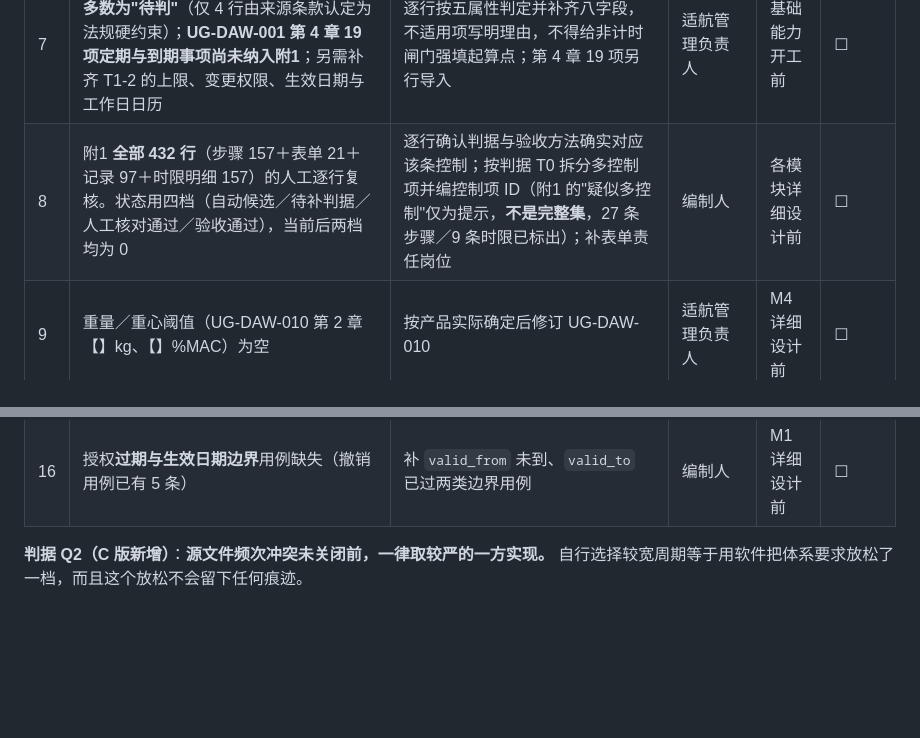
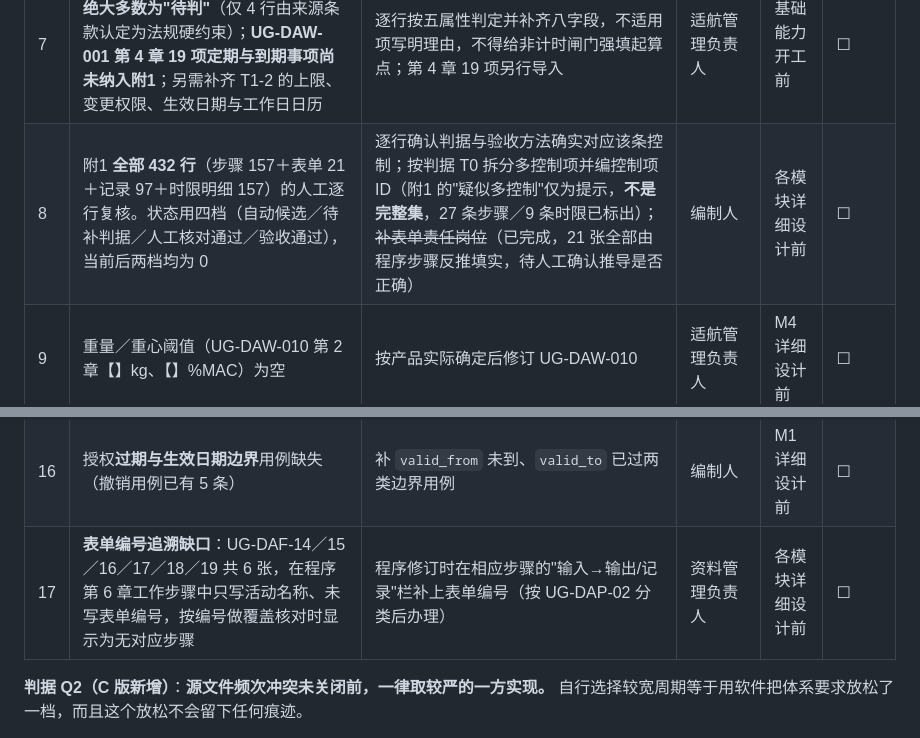
Before and after one commit to whbing7-ops/UG-DCMS, a Markdown page: docs/das-operation-design-input.md, 2 parts joined by grey strips. Drawn GitHub-style; blank space fills up the shorter version.

```diff
--- a/docs/das-operation-design-input.md
+++ b/docs/das-operation-design-input.md
@@ -847,7 +857,7 @@ UG-DAW-005 第 4 章要求登记的是"**批准类型、具体产品／型号或
 | 5 | ~~符合性检查单的证据引用粒度~~ —— **已决策关闭**：引到**程序级**（体系文件条款：文件编号＋名称＋版本＋条款号），不引到具体记录；运行证据由独立监督覆盖记录承接 | 规则见第 8.9 节 EV1～EV7。**剩余工作转为实现任务**：条款实体与版本、变更反查、覆盖率统计、适用性分母 | 适航管理负责人 | 已关闭 | **☑ 已定** |
 | 6 | DAS 模块的记录量级与容量基准（N9） | 按 5～8 人、年均 1～2 个项目估算 | 资料管理负责人 | 第二批开工前 | ☐ |
 | 7 | 附1"时限明细"**157 行的五个正交属性绝大多数为"待判"**（仅 4 行由来源条款认定为法规硬约束）；**UG-DAW-001 第 4 章 19 项定期与到期事项尚未纳入附1**；另需补齐 T1-2 的上限、变更权限、生效日期与工作日日历 | 逐行按五属性判定并补齐八字段，不适用项写明理由，不得给非计时闸门强填起算点；第 4 章 19 项另行导入 | 适航管理负责人 | 基础能力开工前 | ☐ |
-| 8 | 附1 **全部 432 行**（步骤 157＋表单 21＋记录 97＋时限明细 157）的人工逐行复核。状态用四档（自动候选／待补判据／人工核对通过／验收通过），当前后两档均为 0 | 逐行确认判据与验收方法确实对应该条控制；按判据 T0 拆分多控制项并编控制项 ID（附1 的"疑似多控制"仅为提示，**不是完整集**，27 条步骤／9 条时限已标出）；补表单责任岗位 | 编制人 | 各模块详细设计前 | ☐ |
+| 8 | 附1 **全部 432 行**（步骤 157＋表单 21＋记录 97＋时限明细 157）的人工逐行复核。状态用四档（自动候选／待补判据／人工核对通过／验收通过），当前后两档均为 0 | 逐行确认判据与验收方法确实对应该条控制；按判据 T0 拆分多控制项并编控制项 ID（附1 的"疑似多控制"仅为提示，**不是完整集**，27 条步骤／9 条时限已标出）；~~补表单责任岗位~~（已完成，21 张全部由程序步骤反推填实，待人工确认推导是否正确） | 编制人 | 各模块详细设计前 | ☐ |
 | 9 | 重量／重心阈值（UG-DAW-010 第 2 章【】kg、【】%MAC）为空 | 按产品实际确定后修订 UG-DAW-010 | 适航管理负责人 | M4 详细设计前 | ☐ |
 | 10 | 第一批各模块的**人工替代流程**（判据 B1 六项）未编制 | 逐模块编制并由责任经理批准 | 适航管理负责人 | 第一批投用前 | ☐ |
 | 11 | **源文件不一致（一）**：UG-DAW-005 第 4 章要求"每月核对系统登记册与授权人员名单"，UG-DAW-001 第 4 章的周期性活动清单中无此项 | 按 UG-DAP-02 修订 UG-DAW-001，将该项纳入第 4 章 | 资料管理负责人 | M1 详细设计前 | ☐ |
@@ -856,6 +866,7 @@ UG-DAW-005 第 4 章要求登记的是"**批准类型、具体产品／型号或
 | 14 | ~~附1 全部 275 行的人工复核~~ —— 已并入第 8 条（范围更正为 432 行） | — | — | — | 并项 |
 | 15 | ~~自然人唯一标识与账号的绑定规则未定~~ —— **已决策关闭**：采用**一自然人一账号 + 账号下挂多岗位**，`employee_no` 非空且唯一由系统强制；不为每个岗位单独开账号 | 规则见第 4.1 节 A1～A6 与判据 A4-1／A4-2。**剩余工作转为实现任务**：加唯一约束、清洗历史可空数据、签署记录写入授权 ID、审计日志记岗位、补"同人多账号"反例用例 | 适航管理负责人、资料管理负责人 | M1 详细设计前 | **规则已定**，实现待办 |
 | 16 | 授权**过期与生效日期边界**用例缺失（撤销用例已有 5 条） | 补 `valid_from` 未到、`valid_to` 已过两类边界用例 | 编制人 | M1 详细设计前 | ☐ |
+| 17 | **表单编号追溯缺口**：UG-DAF-14／15／16／17／18／19 共 6 张，在程序第 6 章工作步骤中只写活动名称、未写表单编号，按编号做覆盖核对时显示为无对应步骤 | 程序修订时在相应步骤的"输入→输出/记录"栏补上表单编号（按 UG-DAP-02 分类后办理） | 资料管理负责人 | 各模块详细设计前 | ☐ |
 
 **判据 Q2（C 版新增）**：**源文件频次冲突未关闭前，一律取较严的一方实现。**
 自行选择较宽周期等于用软件把体系要求放松了一档，而且这个放松不会留下任何痕迹。
```
Also changed, not shown: other parts of docs/das-operation-design-input.md (+15 -2 lines).
